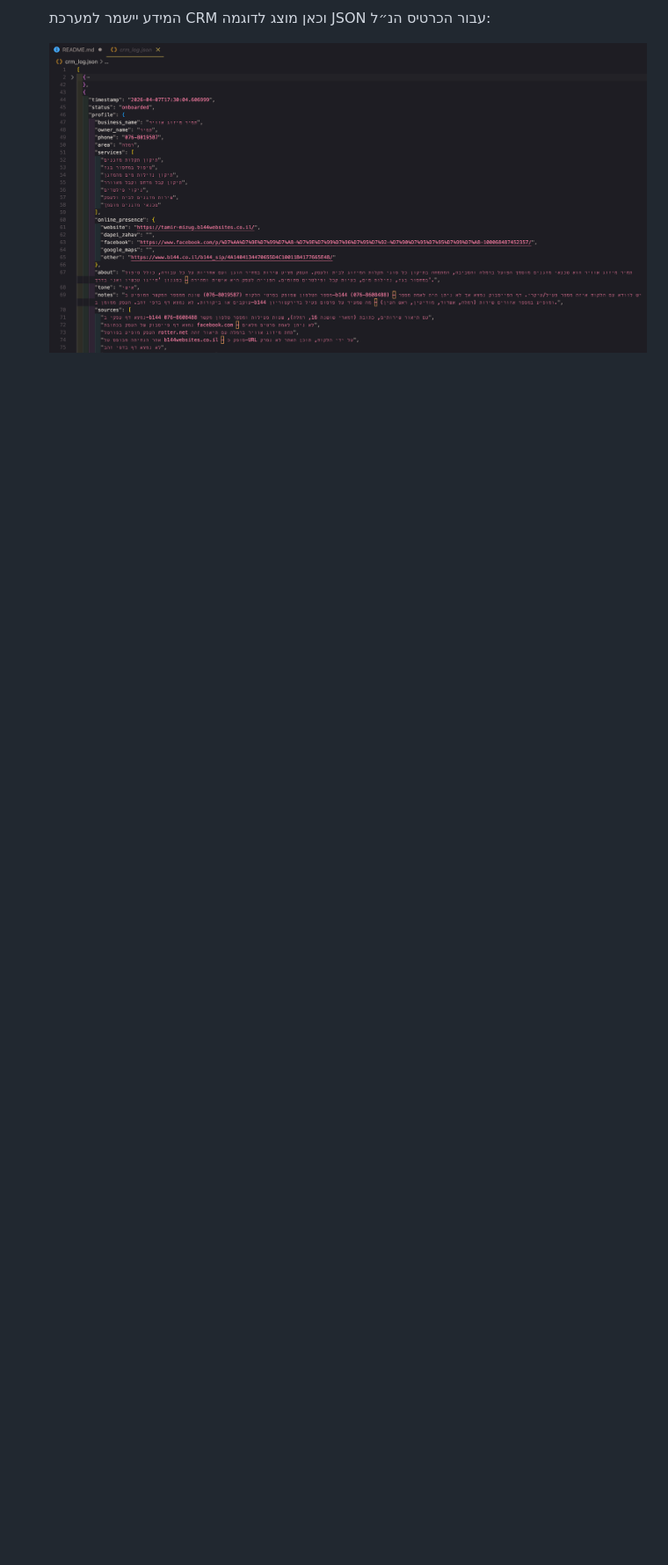
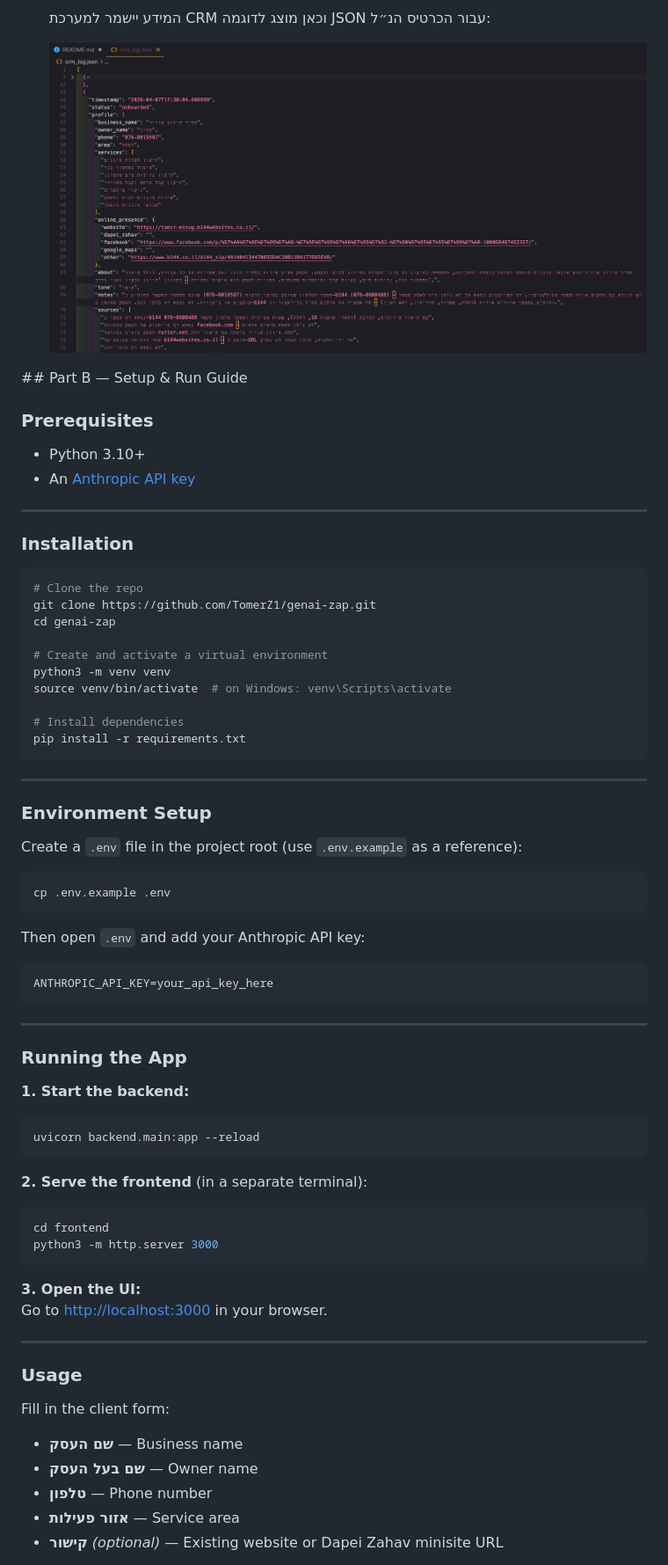
Before and after one commit to TomerZ1/genai-zap, a Markdown page: README.md, the part around one of its changes. Shown at 88% size. Rendered like a GitHub page; blank space fills up the shorter version.

````diff
--- a/README.md
+++ b/README.md
@@ -73,3 +72,77 @@
   ![pic 7](assets/pic%207.png)
 
 </div>
+
+<div>
+## Part B — Setup & Run Guide
+
+### Prerequisites
+
+- Python 3.10+
+- An [Anthropic API key](https://console.anthropic.com/)
+
+---
+
+### Installation
+
+```bash
+# Clone the repo
+git clone https://github.com/TomerZ1/genai-zap.git
+cd genai-zap
+
+# Create and activate a virtual environment
+python3 -m venv venv
+source venv/bin/activate  # on Windows: venv\Scripts\activate
+
+# Install dependencies
+pip install -r requirements.txt
+```
+
+---
+
+### Environment Setup
+
+Create a `.env` file in the project root (use `.env.example` as a reference):
+
+```bash
+cp .env.example .env
+```
+
+Then open `.env` and add your Anthropic API key:
+
+```
+ANTHROPIC_API_KEY=your_api_key_here
+```
+
+---
+
+### Running the App
+
+**1. Start the backend:**
+
+```bash
+uvicorn backend.main:app --reload
+```
+
+**2. Serve the frontend** (in a separate terminal):
+
+```bash
+cd frontend
+python3 -m http.server 3000
+```
+
+**3. Open the UI:**
+Go to [http://localhost:3000](http://localhost:3000) in your browser.
+
+---
+
+### Usage
+
+Fill in the client form:
+
+- **שם העסק** — Business name
+- **שם בעל העסק** — Owner name
+- **טלפון** — Phone number
+- **אזור פעילות** — Service area
+- **קישור** _(optional)_ — Existing website or Dapei Zahav minisite URL
+
````
Also changed, not shown: other parts of README.md (+37 -2 lines).
